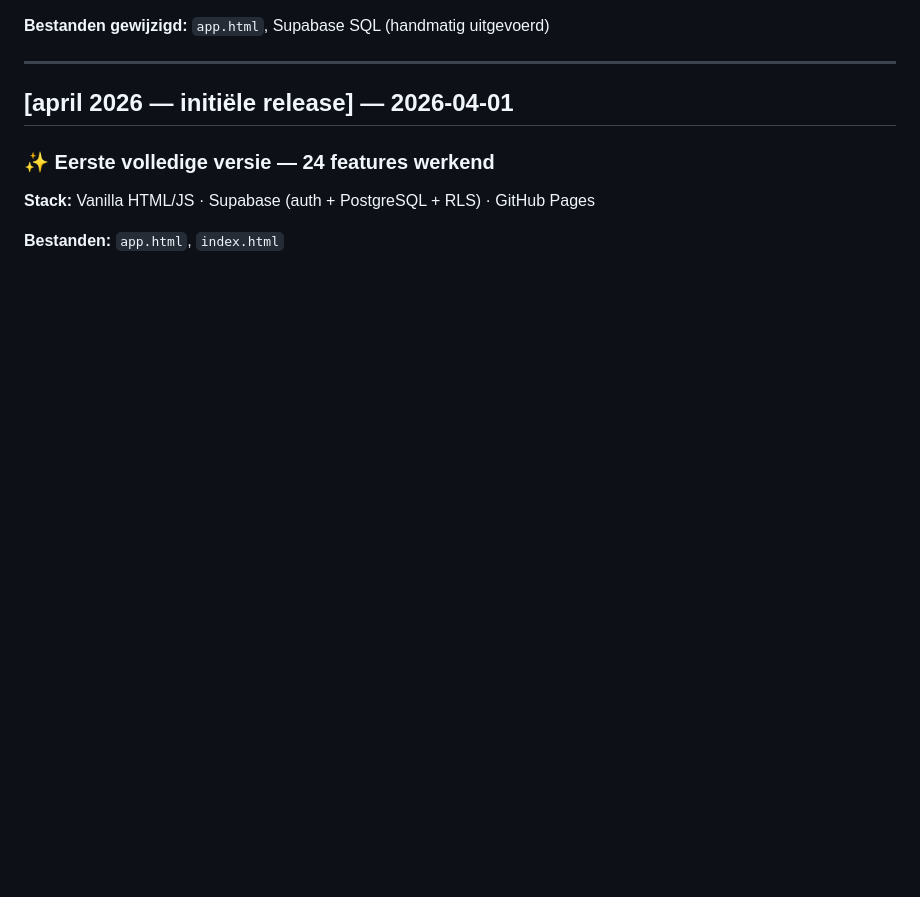
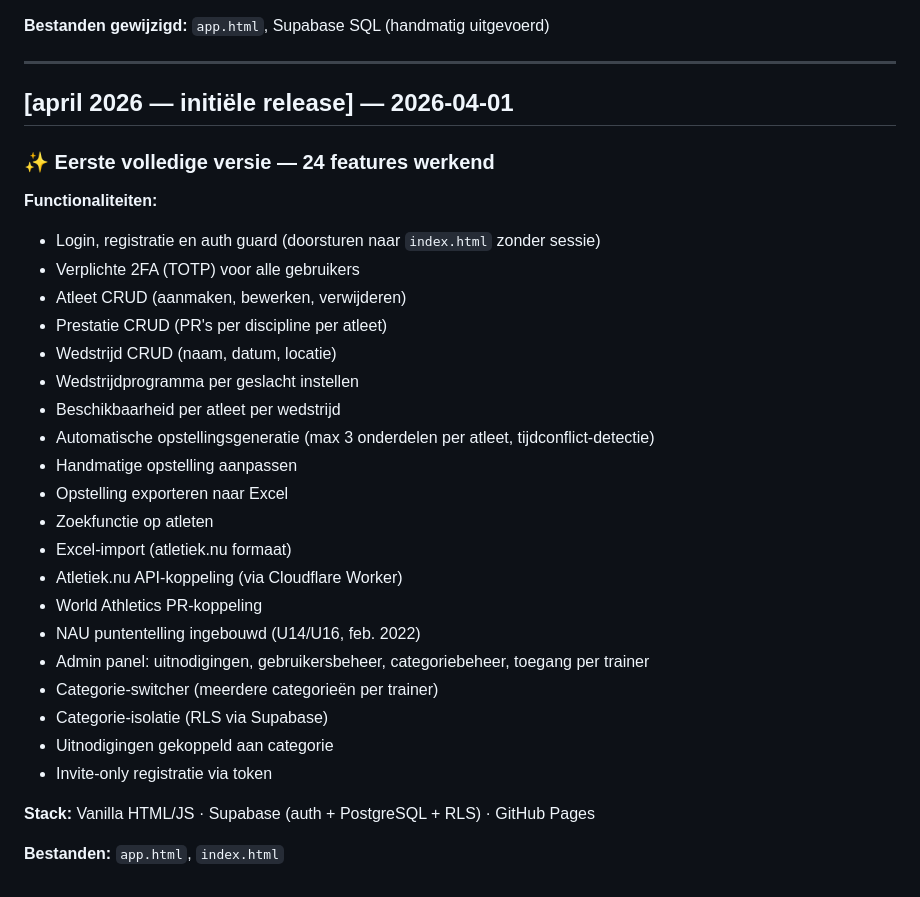
Before and after one commit to Milanovitch1986/sprint-u16, a Markdown page: CHANGELOG.md, the part around one of its changes. Drawn GitHub-style; blank space fills up the shorter version.

```diff
--- a/CHANGELOG.md
+++ b/CHANGELOG.md
@@ -112,6 +106,28 @@ in twee startgroepen (A en B). Per startgroep mag maximaal 1 atleet per ploeg st
 
 ### ✨ Eerste volledige versie — 24 features werkend
 
+**Functionaliteiten:**
+- Login, registratie en auth guard (doorsturen naar `index.html` zonder sessie)
+- Verplichte 2FA (TOTP) voor alle gebruikers
+- Atleet CRUD (aanmaken, bewerken, verwijderen)
+- Prestatie CRUD (PR's per discipline per atleet)
+- Wedstrijd CRUD (naam, datum, locatie)
+- Wedstrijdprogramma per geslacht instellen
+- Beschikbaarheid per atleet per wedstrijd
+- Automatische opstellingsgeneratie (max 3 onderdelen per atleet, tijdconflict-detectie)
+- Handmatige opstelling aanpassen
+- Opstelling exporteren naar Excel
+- Zoekfunctie op atleten
+- Excel-import (atletiek.nu formaat)
+- Atletiek.nu API-koppeling (via Cloudflare Worker)
+- World Athletics PR-koppeling
+- NAU puntentelling ingebouwd (U14/U16, feb. 2022)
+- Admin panel: uitnodigingen, gebruikersbeheer, categoriebeheer, toegang per trainer
+- Categorie-switcher (meerdere categorieën per trainer)
+- Categorie-isolatie (RLS via Supabase)
+- Uitnodigingen gekoppeld aan categorie
+- Invite-only registratie via token
+
 **Stack:** Vanilla HTML/JS · Supabase (auth + PostgreSQL + RLS) · GitHub Pages
 
 **Bestanden:** `app.html`, `index.html`
```
Also changed, not shown: other parts of CHANGELOG.md (+52 -58 lines).
